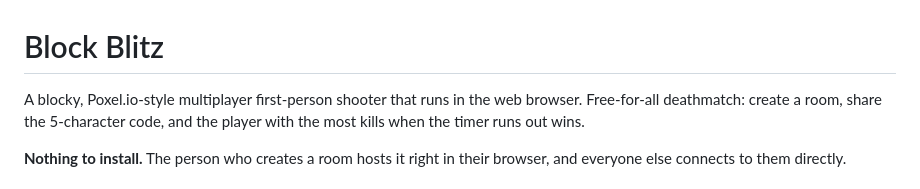
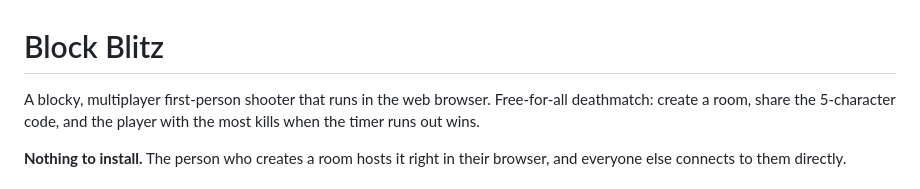
Before and after one commit to mgamer11/FPS-Game, a Markdown page: README.md, the part around the change. Drawn GitHub-style.

```diff
--- a/README.md
+++ b/README.md
@@ -1,6 +1,6 @@
 # Block Blitz
 
-A blocky, Poxel.io-style multiplayer first-person shooter that runs in the web browser.
+A blocky, multiplayer first-person shooter that runs in the web browser.
 Free-for-all deathmatch: create a room, share the 5-character code, and the player with the most kills when the timer runs out wins.
 
 **Nothing to install.** The person who creates a room hosts it right in their browser, and everyone else connects to them directly.
```
